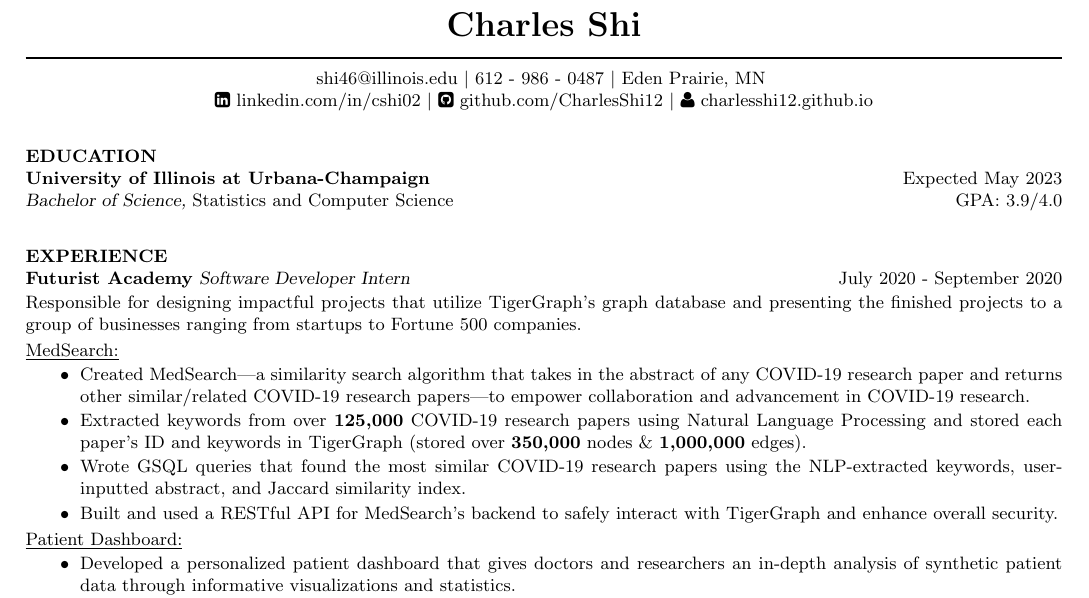
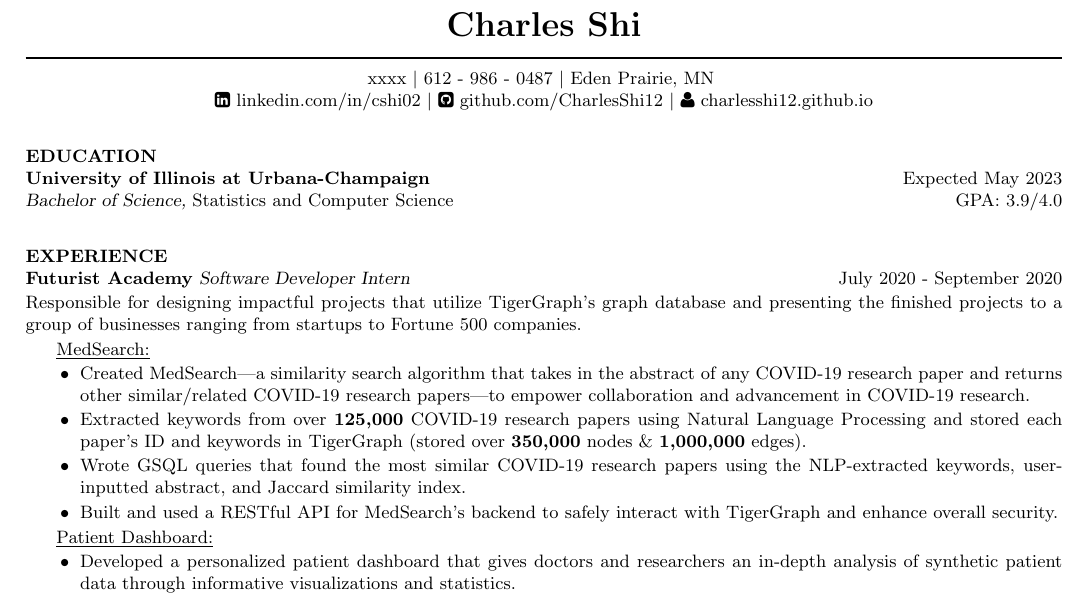
Before and after one commit to CharlesShi12/CharlesShiResume, a LaTeX CV (cv_4/CSresume.tex): part of the page, cut so that both start at the same text. Compiled offline with pdfLaTeX.

Commit message:
Update CSresume.tex

```diff
--- a/cv_4/CSresume.tex
+++ b/cv_4/CSresume.tex
@@ -10,7 +10,7 @@
 \begin{footnotesize}
 \moveleft\hoffset\centerline{\LARGE\bf Charles Shi}
 \moveleft\hoffset\vbox{\hrule width\resumewidth height 1pt}\smallskip
-\moveleft\hoffset\centerline{shi46@illinois.edu \textbar{} 612 - 986 - 0487 \textbar{}  Eden Prairie, MN }
+\moveleft\hoffset\centerline{xxxx \textbar{} 612 - 986 - 0487 \textbar{}  Eden Prairie, MN }
 \moveleft\hoffset\centerline{\faLinkedinSquare \vspace{2mm}  linkedin.com/in/cshi02 \textbar{} \faGithubSquare \vspace{2mm} github.com/CharlesShi12 \textbar{} \faUser \vspace{2mm} charlesshi12.github.io} \vspace{-5mm}
 \begin{resume}
 \vspace{-5mm}
@@ -23,8 +23,8 @@
 
 Responsible for designing impactful projects that utilize TigerGraph's graph database and presenting the finished projects to a group of businesses ranging from startups to Fortune 500 companies.
 
-\vspace{-4mm}
-\underline{MedSearch:}
+\vspace{-4.20mm}
+\setlength{\parindent}{4ex}\underline{MedSearch:}
 \vspace{-5.10mm}
 \begin{itemize} \itemsep -2pt
 \item Created MedSearch—a similarity search algorithm that takes in the abstract of any COVID-19 research paper and returns other similar/related COVID-19 research papers—to empower collaboration and advancement in COVID-19 research.
@@ -35,8 +35,9 @@ Responsible for designing impactful projects that utilize TigerGraph's graph dat
 \vspace{.75mm}
 \item Built and used a RESTful API for MedSearch's backend to safely interact with TigerGraph and enhance overall security.
 \end{itemize}
-\vspace{-4.75mm}
-\underline{Patient Dashboard:}
+\vspace{-4.85mm}
+
+\setlength{\parindent}{4ex}\underline{Patient Dashboard:}
 \vspace{-5.10mm}
 \begin{itemize} \itemsep -2pt
 \item Developed a personalized patient dashboard that gives doctors and researchers an in-depth analysis of synthetic patient data through informative visualizations and statistics.
```
